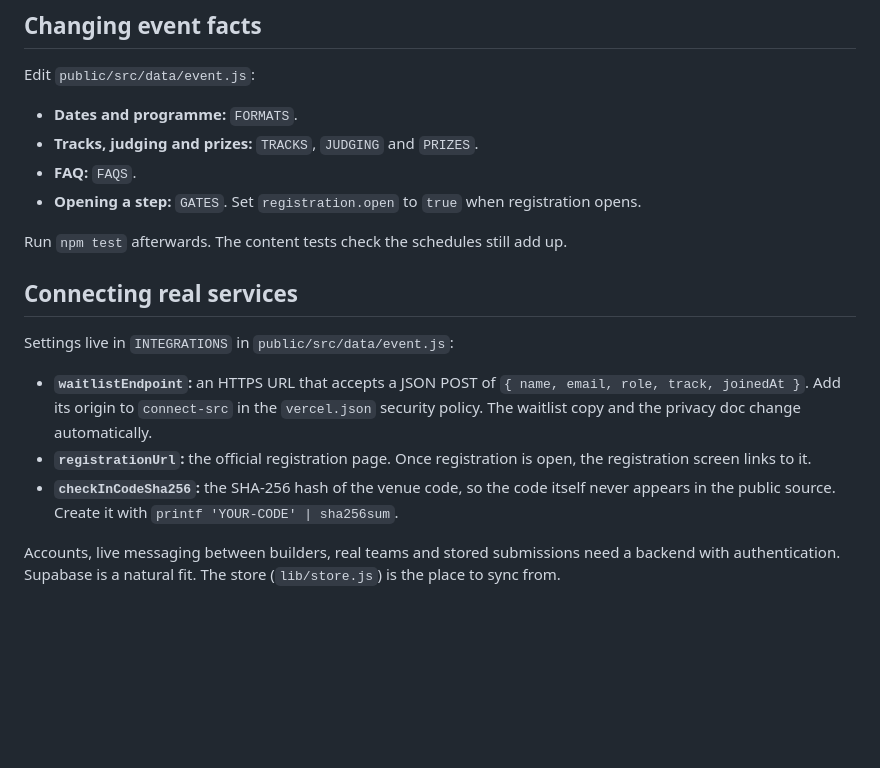
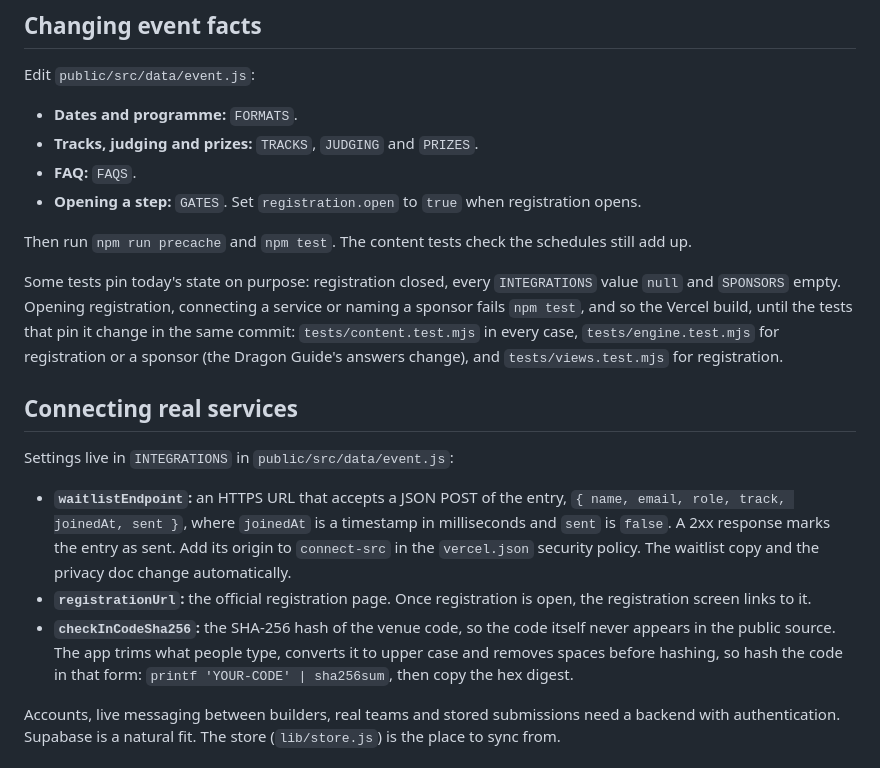
Before and after one commit to operatoruplift/dragonconnector, a Markdown page: README.md, the part around the change. Rendered like a GitHub page; blank space fills up the shorter version.

Commit message:
docs: correct the waitlist payload and the check-in code hashing
- The waitlist POST body also carries `sent: false`, and any 2xx
  response marks the entry as sent (views/waitlist.js)
- The app trims, upper-cases and strips spaces from the venue code
  before hashing it, so a hash made from any other form never matches
  (views/checkin.js, normaliseCode)
- Changing event facts also needs `npm run precache`, and opening
  registration, setting an integration or naming a sponsor fails the
  tests that pin today's state (and so the Vercel build) until those
  tests change too; checked by flipping each value in a scratch copy

Co-Authored-By: Claude Opus 5.5 <noreply@anthropic.com>
Claude-Session: https://claude.ai/code/session_01TZhsuWjATuivuiFYJGpbY5

```diff
--- a/README.md
+++ b/README.md
@@ -64,15 +64,17 @@ Edit `public/src/data/event.js`:
 - **FAQ:** `FAQS`.
 - **Opening a step:** `GATES`. Set `registration.open` to `true` when registration opens.
 
-Run `npm test` afterwards. The content tests check the schedules still add up.
+Then run `npm run precache` and `npm test`. The content tests check the schedules still add up.
+
+Some tests pin today's state on purpose: registration closed, every `INTEGRATIONS` value `null` and `SPONSORS` empty. Opening registration, connecting a service or naming a sponsor fails `npm test`, and so the Vercel build, until the tests that pin it change in the same commit: `tests/content.test.mjs` in every case, `tests/engine.test.mjs` for registration or a sponsor (the Dragon Guide's answers change), and `tests/views.test.mjs` for registration.
 
 ## Connecting real services
 
 Settings live in `INTEGRATIONS` in `public/src/data/event.js`:
 
-- **`waitlistEndpoint`:** an HTTPS URL that accepts a JSON POST of `{ name, email, role, track, joinedAt }`. Add its origin to `connect-src` in the `vercel.json` security policy. The waitlist copy and the privacy doc change automatically.
+- **`waitlistEndpoint`:** an HTTPS URL that accepts a JSON POST of the entry, `{ name, email, role, track, joinedAt, sent }`, where `joinedAt` is a timestamp in milliseconds and `sent` is `false`. A 2xx response marks the entry as sent. Add its origin to `connect-src` in the `vercel.json` security policy. The waitlist copy and the privacy doc change automatically.
 - **`registrationUrl`:** the official registration page. Once registration is open, the registration screen links to it.
-- **`checkInCodeSha256`:** the SHA-256 hash of the venue code, so the code itself never appears in the public source. Create it with `printf 'YOUR-CODE' | sha256sum`.
+- **`checkInCodeSha256`:** the SHA-256 hash of the venue code, so the code itself never appears in the public source. The app trims what people type, converts it to upper case and removes spaces before hashing, so hash the code in that form: `printf 'YOUR-CODE' | sha256sum`, then copy the hex digest.
 
 Accounts, live messaging between builders, real teams and stored submissions need a backend with authentication. Supabase is a natural fit. The store (`lib/store.js`) is the place to sync from.
 
```
